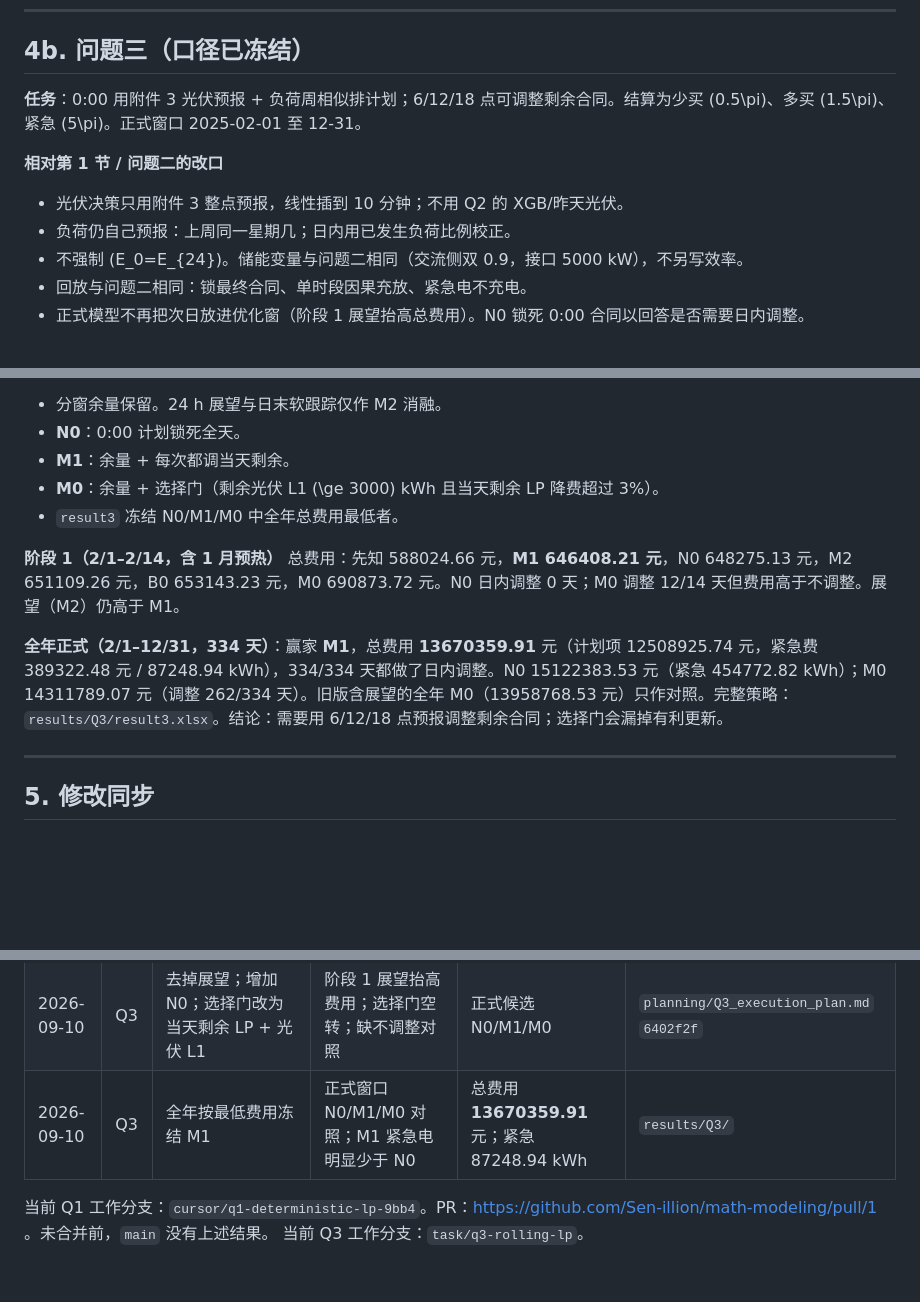
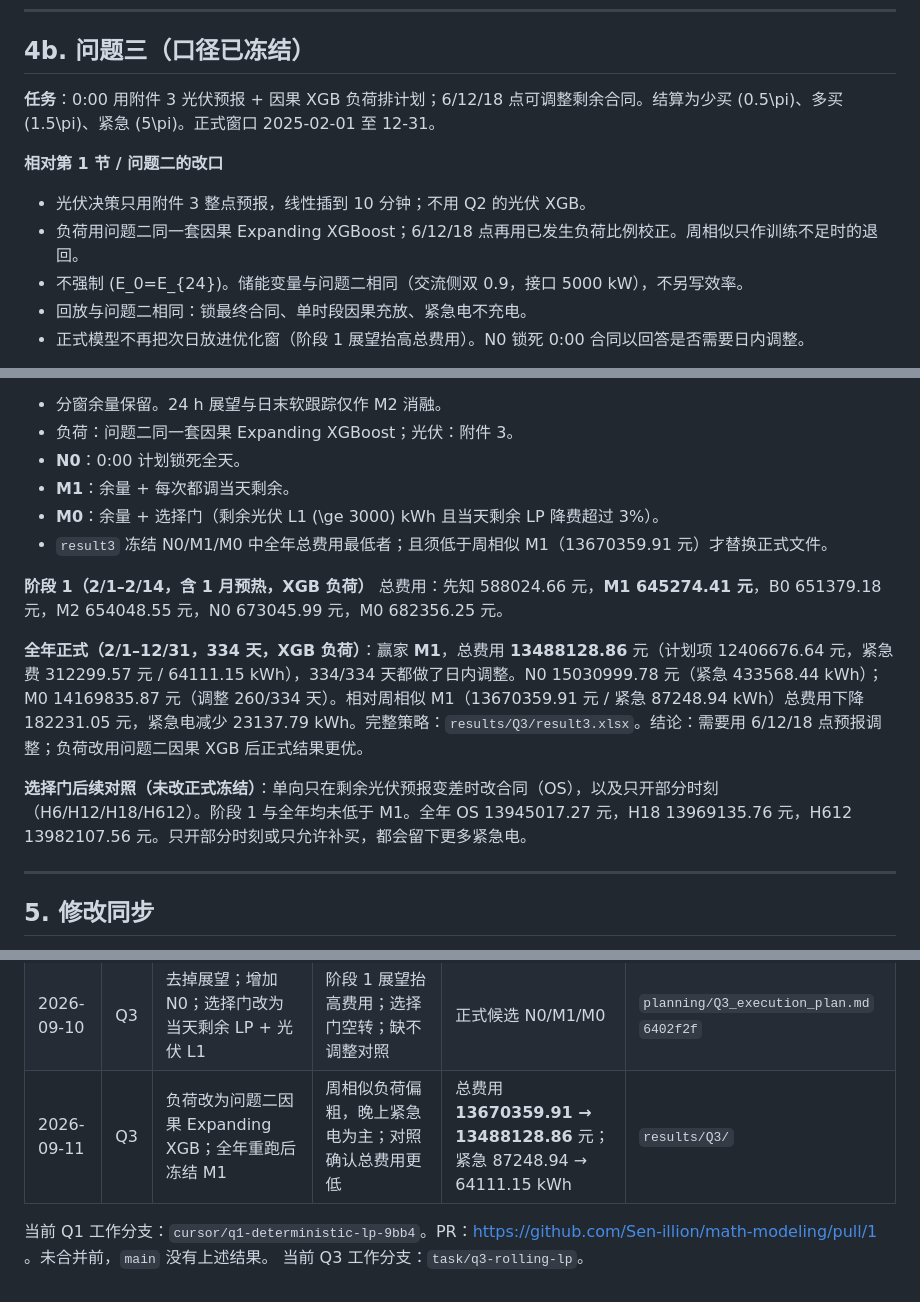
Before and after one commit to Sen-illion/math-modeling, a Markdown page: planning/modeling_notes.md, 3 parts joined by grey strips. Rendered like a GitHub page; blank space fills up the shorter version.

Commit message:
method(Q3): use causal XGB load with attachment-3 PV
Co-authored-by: Cursor <cursoragent@cursor.com>

```diff
--- a/planning/modeling_notes.md
+++ b/planning/modeling_notes.md
@@ -118,12 +118,12 @@ E_0=E_{144}=6000
 
 ## 4b. 问题三（口径已冻结）
 
-**任务**：0:00 用附件 3 光伏预报 + 负荷周相似排计划；6/12/18 点可调整剩余合同。结算为少买 \(0.5\pi\)、多买 \(1.5\pi\)、紧急 \(5\pi\)。正式窗口 2025-02-01 至 12-31。
+**任务**：0:00 用附件 3 光伏预报 + 因果 XGB 负荷排计划；6/12/18 点可调整剩余合同。结算为少买 \(0.5\pi\)、多买 \(1.5\pi\)、紧急 \(5\pi\)。正式窗口 2025-02-01 至 12-31。
 
 **相对第 1 节 / 问题二的改口**
 
-- 光伏决策只用附件 3 整点预报，线性插到 10 分钟；不用 Q2 的 XGB/昨天光伏。
-- 负荷仍自己预报：上周同一星期几；日内用已发生负荷比例校正。
+- 光伏决策只用附件 3 整点预报，线性插到 10 分钟；不用 Q2 的光伏 XGB。
+- 负荷用问题二同一套因果 Expanding XGBoost；6/12/18 点再用已发生负荷比例校正。周相似只作训练不足时的退回。
 - 不强制 \(E_0=E_{24}\)。储能变量与问题二相同（交流侧双 0.9，接口 5000 kW），不另写效率。
 - 回放与问题二相同：锁最终合同、单时段因果充放、紧急电不充电。
 - 正式模型不再把次日放进优化窗（阶段 1 展望抬高总费用）。N0 锁死 0:00 合同以回答是否需要日内调整。
@@ -132,13 +132,16 @@ E_0=E_{144}=6000
 
 - 分窗余量保留。24 h 展望与日末软跟踪仅作 M2 消融。
+- 负荷：问题二同一套因果 Expanding XGBoost；光伏：附件 3。
 - **N0**：0:00 计划锁死全天。
 - **M1**：余量 + 每次都调当天剩余。
 - **M0**：余量 + 选择门（剩余光伏 L1 \(\ge 3000\) kWh 且当天剩余 LP 降费超过 3%）。
-- `result3` 冻结 N0/M1/M0 中全年总费用最低者。
+- `result3` 冻结 N0/M1/M0 中全年总费用最低者；且须低于周相似 M1（13670359.91 元）才替换正式文件。
 
-**阶段 1（2/1–2/14，含 1 月预热）** 总费用：先知 588024.66 元，**M1 646408.21 元**，N0 648275.13 元，M2 651109.26 元，B0 653143.23 元，M0 690873.72 元。N0 日内调整 0 天；M0 调整 12/14 天但费用高于不调整。展望（M2）仍高于 M1。
+**阶段 1（2/1–2/14，含 1 月预热，XGB 负荷）** 总费用：先知 588024.66 元，**M1 645274.41 元**，B0 651379.18 元，M2 654048.55 元，N0 673045.99 元，M0 682356.25 元。
 
-**全年正式（2/1–12/31，334 天）**：赢家 **M1**，总费用 **13670359.91** 元（计划项 12508925.74 元，紧急费 389322.48 元 / 87248.94 kWh），334/334 天都做了日内调整。N0 15122383.53 元（紧急 454772.82 kWh）；M0 14311789.07 元（调整 262/334 天）。旧版含展望的全年 M0（13958768.53 元）只作对照。完整策略：`results/Q3/result3.xlsx`。结论：需要用 6/12/18 点预报调整剩余合同；选择门会漏掉有利更新。
+**全年正式（2/1–12/31，334 天，XGB 负荷）**：赢家 **M1**，总费用 **13488128.86** 元（计划项 12406676.64 元，紧急费 312299.57 元 / 64111.15 kWh），334/334 天都做了日内调整。N0 15030999.78 元（紧急 433568.44 kWh）；M0 14169835.87 元（调整 260/334 天）。相对周相似 M1（13670359.91 元 / 紧急 87248.94 kWh）总费用下降 182231.05 元，紧急电减少 23137.79 kWh。完整策略：`results/Q3/result3.xlsx`。结论：需要用 6/12/18 点预报调整；负荷改用问题二因果 XGB 后正式结果更优。
+
+**选择门后续对照（未改正式冻结）**：单向只在剩余光伏预报变差时改合同（OS），以及只开部分时刻（H6/H12/H18/H612）。阶段 1 与全年均未低于 M1。全年 OS 13945017.27 元，H18 13969135.76 元，H612 13982107.56 元。只开部分时刻或只允许补买，都会留下更多紧急电。
 
 
 ---
@@ -157,7 +160,7 @@ E_0=E_{144}=6000
 | 2026-09-10 | Q3 | 冻结滚动 LP：分窗余量 + 24 h 展望 + 选择性更新；结算 0.5/1.5/5 | 官方日内光伏预报与违约/增购电价；回答是否需要 6/12/18 点调整 | — | `planning/Q3_execution_plan.md` `cae4cb9` |
 | 2026-09-10 | Q3 | 全年 M0 过门禁 | 滚动 LP + Q2 回放 | 总费用 **13958768.53** 元；紧急 53943.50 kWh | `results/Q3/` `fe390d5`；含展望，已不作正式 |
 | 2026-09-10 | Q3 | 去掉展望；增加 N0；选择门改为当天剩余 LP + 光伏 L1 | 阶段 1 展望抬高费用；选择门空转；缺不调整对照 | 正式候选 N0/M1/M0 | `planning/Q3_execution_plan.md` `6402f2f` |
-| 2026-09-10 | Q3 | 全年按最低费用冻结 M1 | 正式窗口 N0/M1/M0 对照；M1 紧急电明显少于 N0 | 总费用 **13670359.91** 元；紧急 87248.94 kWh | `results/Q3/` |
+| 2026-09-11 | Q3 | 负荷改为问题二因果 Expanding XGB；全年重跑后冻结 M1 | 周相似负荷偏粗，晚上紧急电为主；对照确认总费用更低 | 总费用 **13670359.91 → 13488128.86** 元；紧急 87248.94 → 64111.15 kWh | `results/Q3/` |
 
 当前 Q1 工作分支：`cursor/q1-deterministic-lp-9bb4`。PR：https://github.com/Sen-illion/math-modeling/pull/1 。未合并前，`main` 没有上述结果。
 当前 Q3 工作分支：`task/q3-rolling-lp`。
```
Also changed, not shown: other parts of planning/modeling_notes.md (+1 -1 lines), planning/Q3_execution_plan.md (+1 -1 lines).
